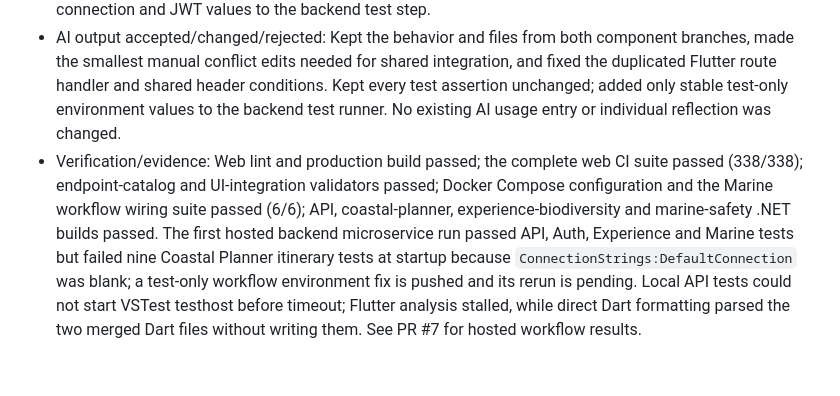
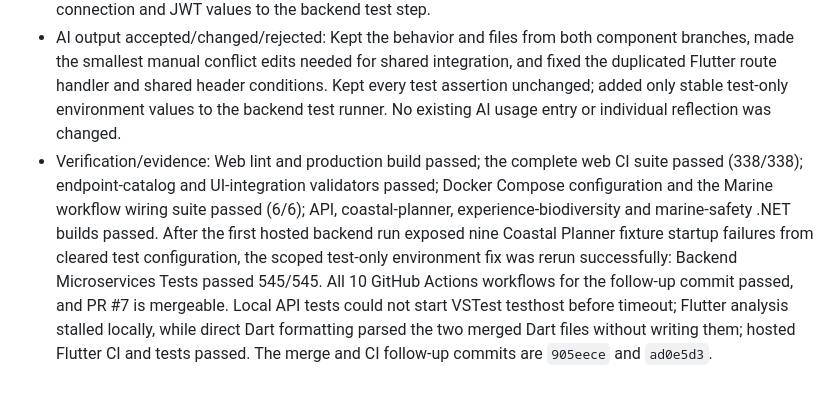
Before and after one commit to WKS2004/BLUEVERSE, a Markdown page: docs/ai-contribution/WKS2004-ai-usage.md, the part around the change. GitHub-like rendering.

Commit message:
Record PR 7 merge validation

```diff
--- a/docs/ai-contribution/WKS2004-ai-usage.md
+++ b/docs/ai-contribution/WKS2004-ai-usage.md
@@ -1540,4 +1540,4 @@ runtime lacks PyYAML.
 - Summary of the user's request: Resolve PR #7 merge conflicts while preserving the experience-biodiversity, marine-safety and coastal-planner components and their workflows; update the AI usage log under the confirmed team identity; commit and push the resolution.
 - Summary of what the AI Agent did: Fetched the current PR source and target refs, confirmed the merge blocker, and combined the component routes, mobile route handling, API configuration, Compose services, endpoint/UI contracts and shared documentation. Preserved the Marine admin shell while restoring planner navigation across the shared account/site contexts. Renumbered the planner ADR to avoid the Marine ADR collision and regenerated the endpoint Markdown with the repository validator. After hosted CI exposed a parallel Coastal Planner fixture environment race, scoped the fixture's existing test-only connection and JWT values to the backend test step.
 - AI output accepted/changed/rejected: Kept the behavior and files from both component branches, made the smallest manual conflict edits needed for shared integration, and fixed the duplicated Flutter route handler and shared header conditions. Kept every test assertion unchanged; added only stable test-only environment values to the backend test runner. No existing AI usage entry or individual reflection was changed.
-- Verification/evidence: Web lint and production build passed; the complete web CI suite passed (338/338); endpoint-catalog and UI-integration validators passed; Docker Compose configuration and the Marine workflow wiring suite passed (6/6); API, coastal-planner, experience-biodiversity and marine-safety .NET builds passed. The first hosted backend microservice run passed API, Auth, Experience and Marine tests but failed nine Coastal Planner itinerary tests at startup because `ConnectionStrings:DefaultConnection` was blank; a test-only workflow environment fix is pushed and its rerun is pending. Local API tests could not start VSTest testhost before timeout; Flutter analysis stalled, while direct Dart formatting parsed the two merged Dart files without writing them. See PR #7 for hosted workflow results.
+- Verification/evidence: Web lint and production build passed; the complete web CI suite passed (338/338); endpoint-catalog and UI-integration validators passed; Docker Compose configuration and the Marine workflow wiring suite passed (6/6); API, coastal-planner, experience-biodiversity and marine-safety .NET builds passed. After the first hosted backend run exposed nine Coastal Planner fixture startup failures from cleared test configuration, the scoped test-only environment fix was rerun successfully: Backend Microservices Tests passed 545/545. All 10 GitHub Actions workflows for the follow-up commit passed, and PR #7 is mergeable. Local API tests could not start VSTest testhost before timeout; Flutter analysis stalled locally, while direct Dart formatting parsed the two merged Dart files without writing them; hosted Flutter CI and tests passed. The merge and CI follow-up commits are `905eece` and `ad0e5d3`.
```
